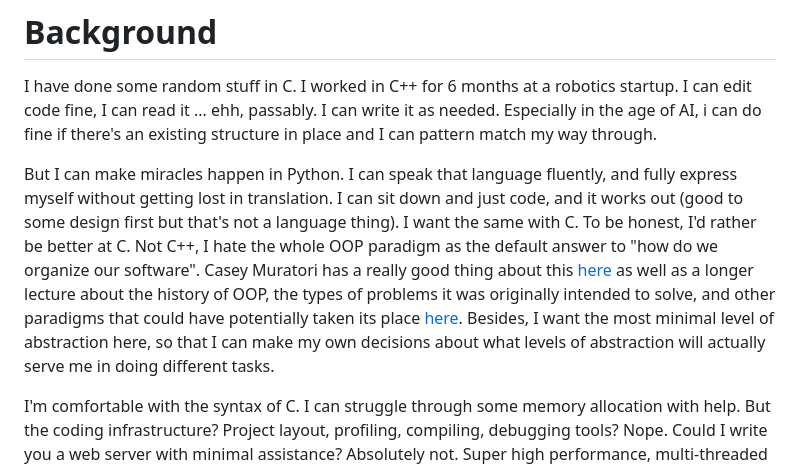
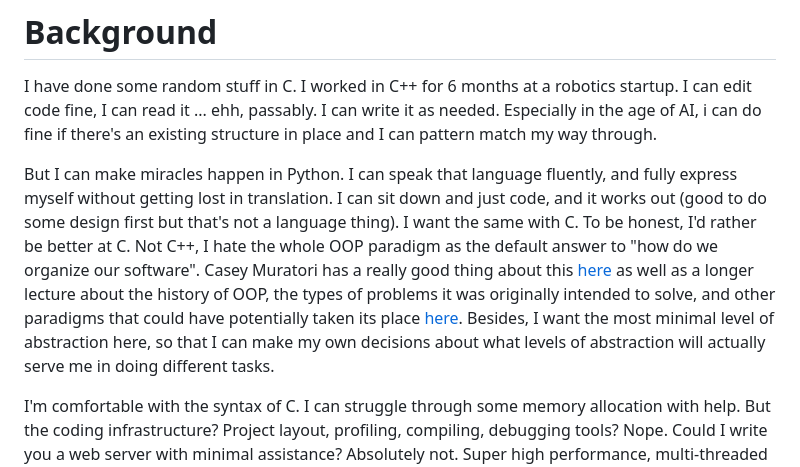
Before and after one commit to alexander-paskal/alexander-paskal.github.io, a Markdown page: blog/c_course_intro.md, the part around the change. GitHub-like rendering.

```diff
--- a/blog/c_course_intro.md
+++ b/blog/c_course_intro.md
@@ -15,7 +15,7 @@ I need to get really good at C programming. Why, you ask? Couple of reasons:
 
 I have done some random stuff in C. I worked in C++ for 6 months at a robotics startup. I can edit code fine, I can read it ... ehh, passably. I can write it as needed. Especially in the age of AI, i can do fine if there's an existing structure in place and I can pattern match my way through.
 
-But I can make miracles happen in Python. I can speak that language fluently, and fully express myself without getting lost in translation. I can sit down and just code, and it works out (good to some design first but that's not a language thing). I want the same with C. To be honest, I'd rather be better at C. Not C++, I hate the whole OOP paradigm as the default answer to "how do we organize our software". Casey Muratori has a really good thing about this [here](https://www.youtube.com/watch?v=tD5NrevFtbU&t=1s) as well as a longer lecture about the history of OOP, the types of problems it was originally intended to solve, and other paradigms that could have potentially taken its place [here](https://www.youtube.com/watch?v=wo84LFzx5nI). Besides, I want the most minimal level of abstraction here, so that I can make my own decisions about what levels of abstraction will actually serve me in doing different tasks.
+But I can make miracles happen in Python. I can speak that language fluently, and fully express myself without getting lost in translation. I can sit down and just code, and it works out (good to do some design first but that's not a language thing). I want the same with C. To be honest, I'd rather be better at C. Not C++, I hate the whole OOP paradigm as the default answer to "how do we organize our software". Casey Muratori has a really good thing about this [here](https://www.youtube.com/watch?v=tD5NrevFtbU&t=1s) as well as a longer lecture about the history of OOP, the types of problems it was originally intended to solve, and other paradigms that could have potentially taken its place [here](https://www.youtube.com/watch?v=wo84LFzx5nI). Besides, I want the most minimal level of abstraction here, so that I can make my own decisions about what levels of abstraction will actually serve me in doing different tasks.
 
 I'm comfortable with the syntax of C. I can struggle through some memory allocation with help. But the coding infrastructure? Project layout, profiling, compiling, debugging tools? Nope. Could I write you a web server with minimal assistance? Absolutely not. Super high performance, multi-threaded SIMD? Negative. Sockets? GUIs? Nada. That's the stuff I want to know. The ideal here is that when I'm done with this course (which i would expect to take 150-200 hours of focused effort), I will be able to take any common programming task that I might do in Python, and I will be able to do it in C without needing to ask general "how do I do this?" questions. Not only that, but I'll know how to make it run really FAST. Cause god dammit, I wanna go fast.
 
```
